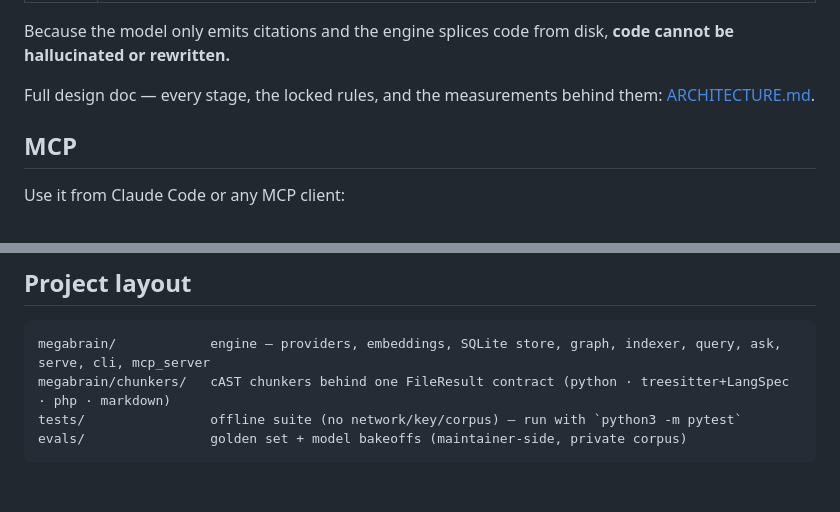
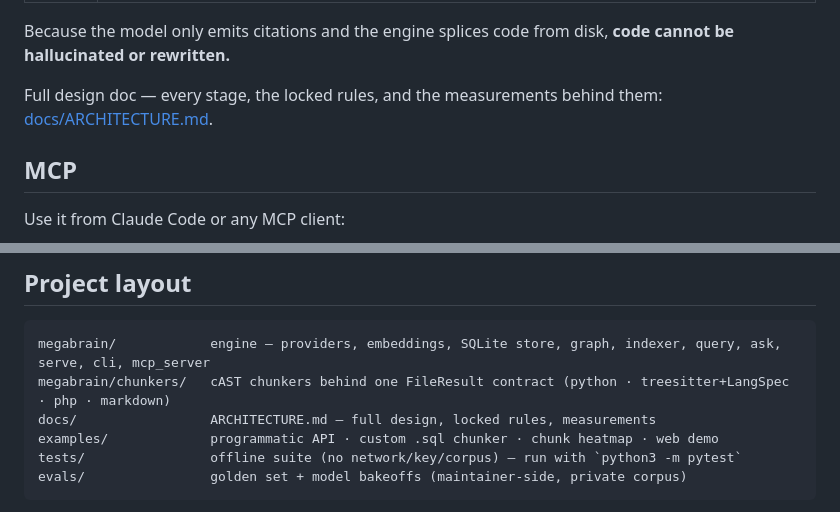
Before and after one commit to bernatch22/megabrain, a Markdown page: README.md, 2 parts joined by grey strips. GitHub-like rendering; blank space fills up the shorter version.

Commit message:
docs: move ARCHITECTURE.md to docs/, fix links

````diff
--- a/README.md
+++ b/README.md
@@ -203,7 +203,7 @@ Because the model only emits citations and the engine splices code from disk, **
 cannot be hallucinated or rewritten.**
 
 Full design doc — every stage, the locked rules, and the measurements behind them:
-[ARCHITECTURE.md](ARCHITECTURE.md).
+[docs/ARCHITECTURE.md](docs/ARCHITECTURE.md).
 
 ## MCP
 
@@ -293,6 +293,8 @@ you pass) — in [`examples/`](examples/).
 ```
 megabrain/            engine — providers, embeddings, SQLite store, graph, indexer, query, ask, serve, cli, mcp_server
 megabrain/chunkers/   cAST chunkers behind one FileResult contract (python · treesitter+LangSpec · php · markdown)
+docs/                 ARCHITECTURE.md — full design, locked rules, measurements
+examples/             programmatic API · custom .sql chunker · chunk heatmap · web demo
 tests/                offline suite (no network/key/corpus) — run with `python3 -m pytest`
 evals/                golden set + model bakeoffs (maintainer-side, private corpus)
 ```
````
Also changed, not shown: AGENTS.md (+1 -1 lines), docs/ARCHITECTURE.md (renamed from ARCHITECTURE.md).
